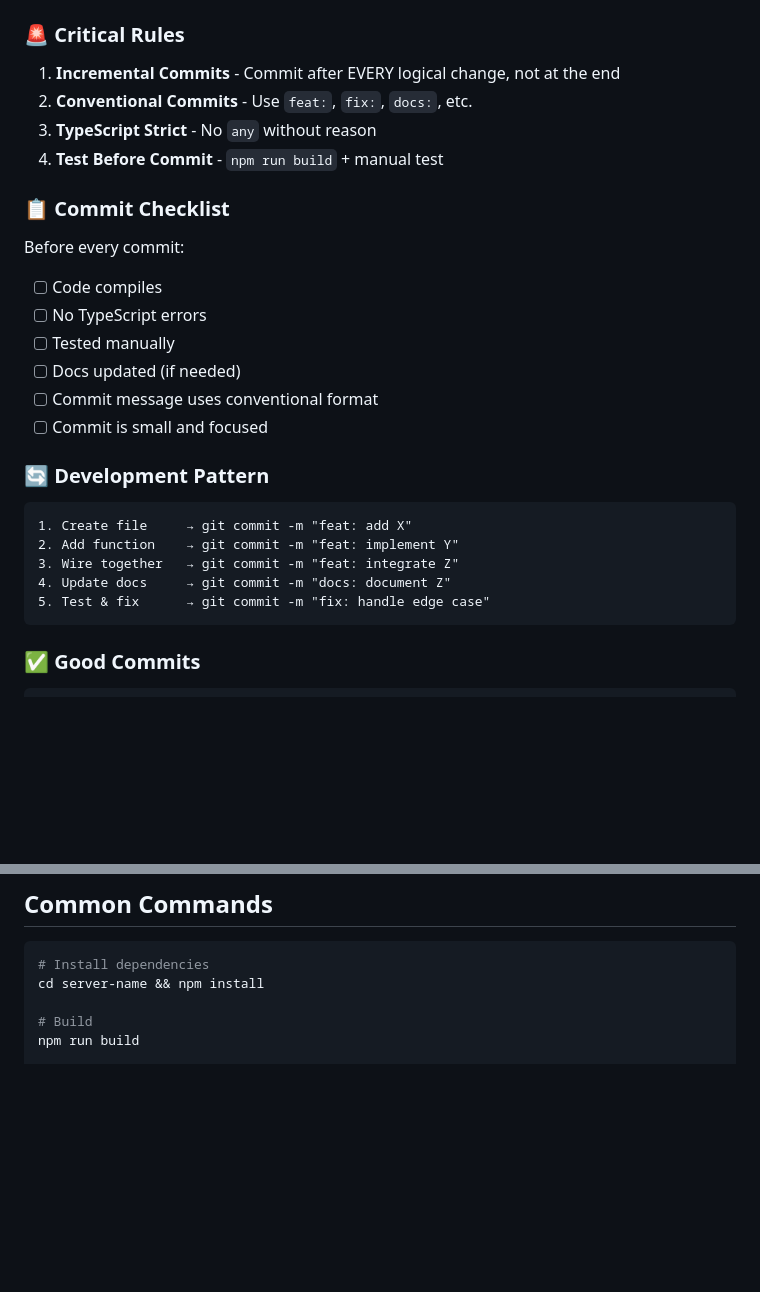
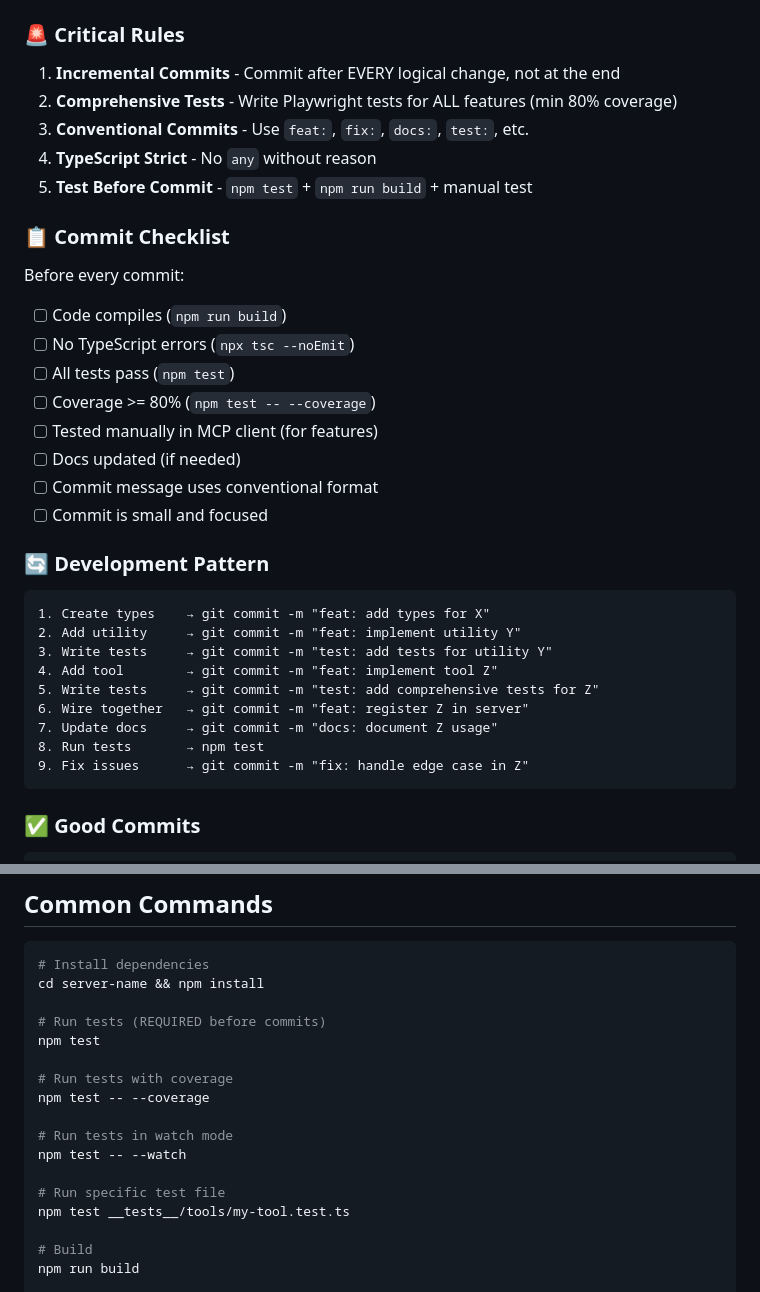
Before and after one commit to Clobbe/mcp-servers, a Markdown page: QUICK_REFERENCE.md, 2 parts joined by grey strips. GitHub-like rendering; blank space fills up the shorter version.

````diff
--- a/QUICK_REFERENCE.md
+++ b/QUICK_REFERENCE.md
@@ -5,16 +5,19 @@
 ### 🚨 Critical Rules
 
 1. **Incremental Commits** - Commit after EVERY logical change, not at the end
-2. **Conventional Commits** - Use `feat:`, `fix:`, `docs:`, etc.
-3. **TypeScript Strict** - No `any` without reason
-4. **Test Before Commit** - `npm run build` + manual test
+2. **Comprehensive Tests** - Write Playwright tests for ALL features (min 80% coverage)
+3. **Conventional Commits** - Use `feat:`, `fix:`, `docs:`, `test:`, etc.
+4. **TypeScript Strict** - No `any` without reason
+5. **Test Before Commit** - `npm test` + `npm run build` + manual test
 
 ### 📋 Commit Checklist
 
 Before every commit:
-- [ ] Code compiles
-- [ ] No TypeScript errors
-- [ ] Tested manually
+- [ ] Code compiles (`npm run build`)
+- [ ] No TypeScript errors (`npx tsc --noEmit`)
+- [ ] All tests pass (`npm test`)
+- [ ] Coverage >= 80% (`npm test -- --coverage`)
+- [ ] Tested manually in MCP client (for features)
 - [ ] Docs updated (if needed)
 - [ ] Commit message uses conventional format
 - [ ] Commit is small and focused
@@ -22,11 +25,15 @@ Before every commit:
 ### 🔄 Development Pattern
 
 ```
-1. Create file     → git commit -m "feat: add X"
-2. Add function    → git commit -m "feat: implement Y"
-3. Wire together   → git commit -m "feat: integrate Z"
-4. Update docs     → git commit -m "docs: document Z"
-5. Test & fix      → git commit -m "fix: handle edge case"
+1. Create types    → git commit -m "feat: add types for X"
+2. Add utility     → git commit -m "feat: implement utility Y"
+3. Write tests     → git commit -m "test: add tests for utility Y"
+4. Add tool        → git commit -m "feat: implement tool Z"
+5. Write tests     → git commit -m "test: add comprehensive tests for Z"
+6. Wire together   → git commit -m "feat: register Z in server"
+7. Update docs     → git commit -m "docs: document Z usage"
+8. Run tests       → npm test
+9. Fix issues      → git commit -m "fix: handle edge case in Z"
 ```
 
 ### ✅ Good Commits
@@ -73,6 +80,18 @@ mcp-servers/
 ```bash
 # Install dependencies
 cd server-name && npm install
+
+# Run tests (REQUIRED before commits)
+npm test
+
+# Run tests with coverage
+npm test -- --coverage
+
+# Run tests in watch mode
+npm test -- --watch
+
+# Run specific test file
+npm test __tests__/tools/my-tool.test.ts
 
 # Build
 npm run build
````
Also changed, not shown: other parts of QUICK_REFERENCE.md (+56 -5 lines).
